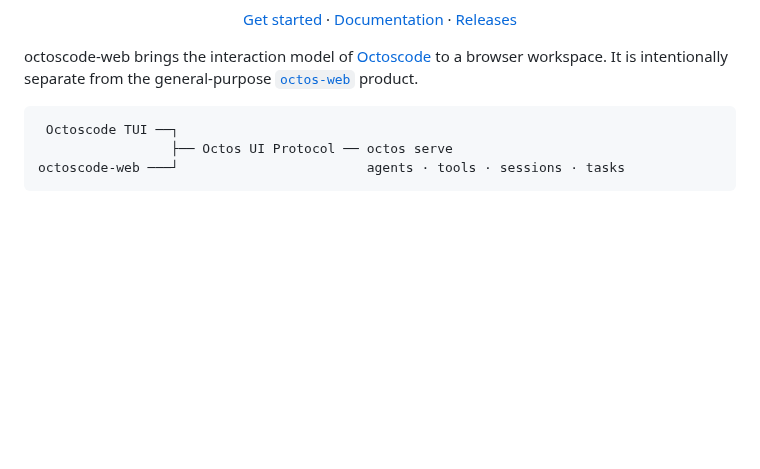
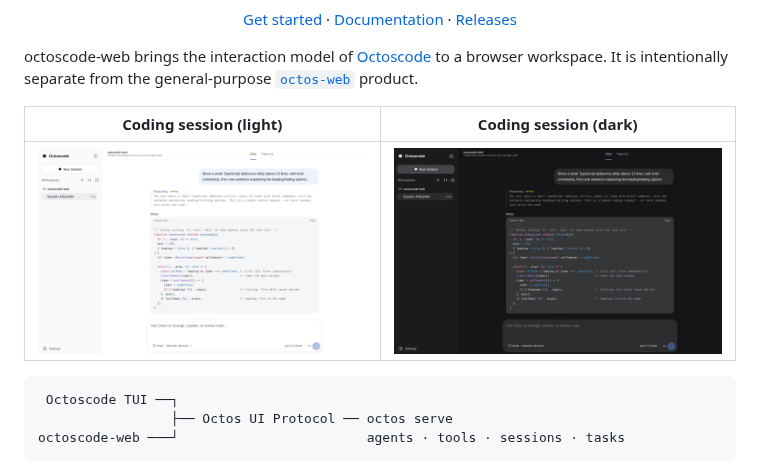
Before and after one commit to octos-org/octoscode-web, a Markdown page: README.md, the part around the change. Rendered like a GitHub page; pictures changed too: docs/screenshots/coding-session-dark.png (added), docs/screenshots/coding-session-light.png (added); blank space fills up the shorter version.

Commit message:
docs: add README screenshots (light and dark coding session)
Give the README a visual face: two real captures of an active coding
session (Shiki-highlighted TypeScript, reasoning trace, capability
controls) in both themes, taken from a live deployment at 1440x900@2x
and scaled to 1440px. Part of the visibility work in #22.

````diff
--- a/README.md
+++ b/README.md
@@ -19,6 +19,10 @@ octoscode-web brings the interaction model of
 [Octoscode](https://github.com/octos-org/octoscode) to a browser workspace. It
 is intentionally separate from the general-purpose
 [`octos-web`](https://github.com/octos-org/octos-web) product.
+
+| Coding session (light) | Coding session (dark) |
+| --- | --- |
+| ![A coding session in the light theme, with Shiki-highlighted TypeScript, a reasoning trace, and capability controls](docs/screenshots/coding-session-light.png) | ![The same coding session in the dark theme](docs/screenshots/coding-session-dark.png) |
 
 ```text
  Octoscode TUI ──┐
````
